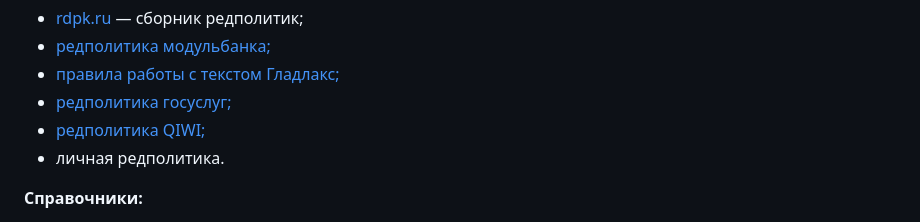
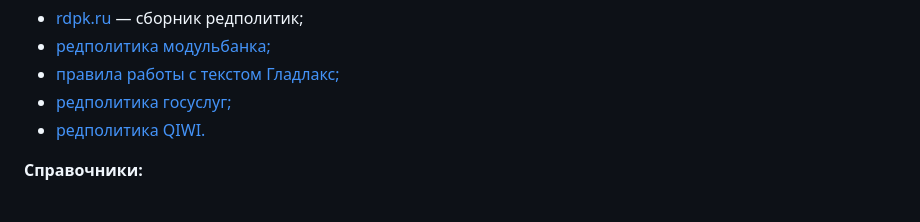
Before and after one commit to Rainary/styleguide-creation-presentation, a Markdown page: src/references.md, the part around the change. Rendered like a GitHub page.

Commit message:
fix: правка рефов.

```diff
--- a/src/references.md
+++ b/src/references.md
@@ -25,8 +25,7 @@
 - [редполитика модульбанка;](https://docs.google.com/document/d/1c_2uP1PpiM12h1ee8egVXAoUCJ9mE9r68zMqrqmS8VA/edit#heading=h.l0pcgh1mq797)
 - [правила работы с текстом Гладлакс;](https://docs.google.com/document/d/1Ie_FZb02rH5c5OJaBJD7V5TrCnea6iMojwTVBzJx3iA/edit#heading=h.k5foqw9y7ugg)
 - [редполитика госуслуг;](https://www.figma.com/proto/EkKo5aCvpx4JzzzXv9cjl7/Editorial-policy?page-id=0%3A1&hide-ui=1&node-id=1-70&viewport=327%2C48%2C0.2&scaling=min-zoom&starting-point-node-id=31%3A911)
-- [редполитика QIWI;](https://docs.google.com/document/d/1LRiQuzy4J7lOdeUz3XadQDE1AF9Ngf6Fsu29qkXln80/edit#heading=h.l4p0o4ozb56c)
-- личная редполитика.
+- [редполитика QIWI.](https://docs.google.com/document/d/1LRiQuzy4J7lOdeUz3XadQDE1AF9Ngf6Fsu29qkXln80/edit#heading=h.l4p0o4ozb56c)
 
 **Справочники:**
 
```
